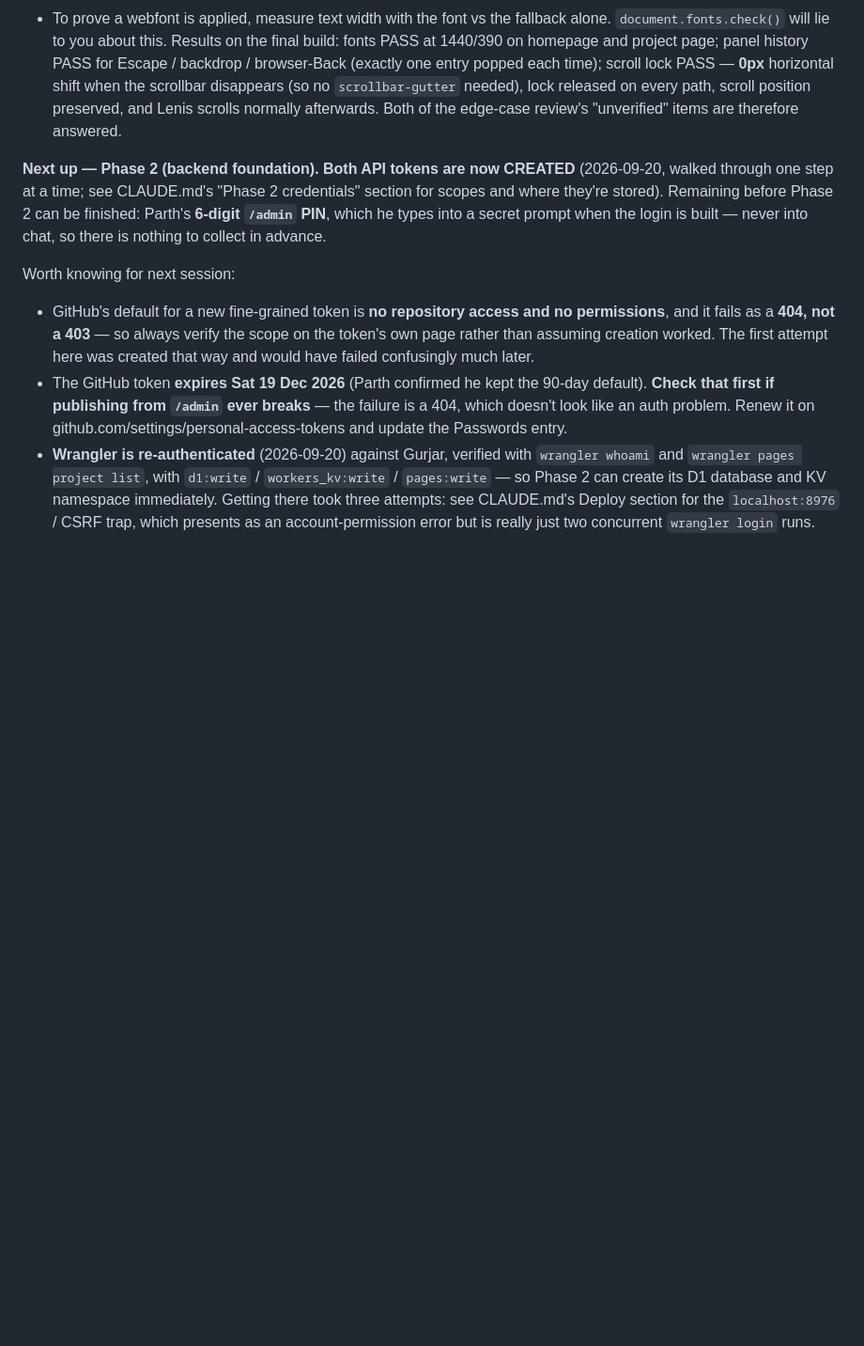
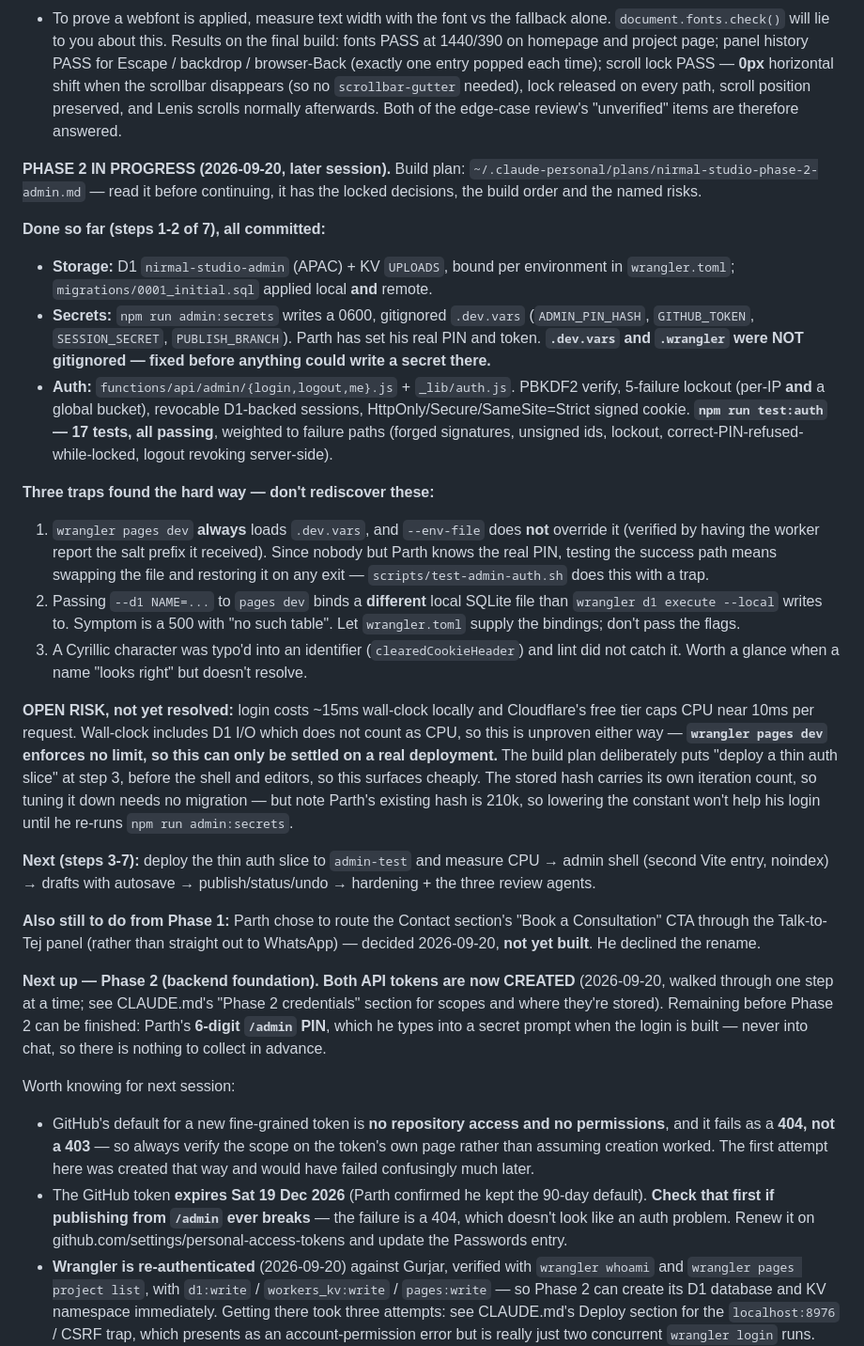
Before and after one commit to parthamarshah/nirmal-studio-website, a Markdown page: progress.md, the part around the change. Shown at 94% size. Drawn GitHub-style; blank space fills up the shorter version.

Commit message:
Record Phase 2 progress: storage, auth, and three traps found testing it
Steps 1-2 of the Phase 2 build plan are done and committed. progress.md now
carries the open CPU risk (login ~15ms wall-clock vs a ~10ms free-tier CPU cap,
unprovable locally because pages dev enforces no limit) and the three traps
that cost real time tonight: .dev.vars always beating --env-file, `--d1 NAME=`
binding a different local database than `d1 execute --local`, and a Cyrillic
character in an identifier that lint did not catch.

Also notes the Contact CTA change Parth approved but that is not yet built.

Co-Authored-By: Claude Opus 5 <noreply@anthropic.com>
Claude-Session: https://claude.ai/code/session_017JLaxpabjTbavaRuErgVE1

```diff
--- a/progress.md
+++ b/progress.md
@@ -134,6 +134,51 @@ scroll lock PASS — **0px** horizontal shift when the scrollbar disappears (so
 `scrollbar-gutter` needed), lock released on every path, scroll position preserved, and
 Lenis scrolls normally afterwards. Both of the edge-case review's "unverified" items are
 therefore answered.
+
+**PHASE 2 IN PROGRESS (2026-09-20, later session).** Build plan:
+`~/.claude-personal/plans/nirmal-studio-phase-2-admin.md` — read it before continuing,
+it has the locked decisions, the build order and the named risks.
+
+**Done so far (steps 1-2 of 7), all committed:**
+- **Storage:** D1 `nirmal-studio-admin` (APAC) + KV `UPLOADS`, bound per environment in
+  `wrangler.toml`; `migrations/0001_initial.sql` applied local **and** remote.
+- **Secrets:** `npm run admin:secrets` writes a 0600, gitignored `.dev.vars`
+  (`ADMIN_PIN_HASH`, `GITHUB_TOKEN`, `SESSION_SECRET`, `PUBLISH_BRANCH`). Parth has set
+  his real PIN and token. **`.dev.vars` and `.wrangler` were NOT gitignored — fixed
+  before anything could write a secret there.**
+- **Auth:** `functions/api/admin/{login,logout,me}.js` + `_lib/auth.js`. PBKDF2 verify,
+  5-failure lockout (per-IP **and** a global bucket), revocable D1-backed sessions,
+  HttpOnly/Secure/SameSite=Strict signed cookie. **`npm run test:auth` — 17 tests,
+  all passing**, weighted to failure paths (forged signatures, unsigned ids, lockout,
+  correct-PIN-refused-while-locked, logout revoking server-side).
+
+**Three traps found the hard way — don't rediscover these:**
+1. `wrangler pages dev` **always** loads `.dev.vars`, and `--env-file` does **not**
+   override it (verified by having the worker report the salt prefix it received). Since
+   nobody but Parth knows the real PIN, testing the success path means swapping the file
+   and restoring it on any exit — `scripts/test-admin-auth.sh` does this with a trap.
+2. Passing `--d1 NAME=...` to `pages dev` binds a **different** local SQLite file than
+   `wrangler d1 execute --local` writes to. Symptom is a 500 with "no such table".
+   Let `wrangler.toml` supply the bindings; don't pass the flags.
+3. A Cyrillic character was typo'd into an identifier (`clearedСookieHeader`) and lint
+   did not catch it. Worth a glance when a name "looks right" but doesn't resolve.
+
+**OPEN RISK, not yet resolved:** login costs ~15ms wall-clock locally and Cloudflare's
+free tier caps CPU near 10ms per request. Wall-clock includes D1 I/O which does not
+count as CPU, so this is unproven either way — **`wrangler pages dev` enforces no limit,
+so this can only be settled on a real deployment.** The build plan deliberately puts
+"deploy a thin auth slice" at step 3, before the shell and editors, so this surfaces
+cheaply. The stored hash carries its own iteration count, so tuning it down needs no
+migration — but note Parth's existing hash is 210k, so lowering the constant won't help
+his login until he re-runs `npm run admin:secrets`.
+
+**Next (steps 3-7):** deploy the thin auth slice to `admin-test` and measure CPU → admin
+shell (second Vite entry, noindex) → drafts with autosave → publish/status/undo →
+hardening + the three review agents.
+
+**Also still to do from Phase 1:** Parth chose to route the Contact section's
+"Book a Consultation" CTA through the Talk-to-Tej panel (rather than straight out to
+WhatsApp) — decided 2026-09-20, **not yet built**. He declined the rename.
 
 **Next up — Phase 2 (backend foundation). Both API tokens are now CREATED** (2026-09-20,
 walked through one step at a time; see CLAUDE.md's "Phase 2 credentials" section for
```
